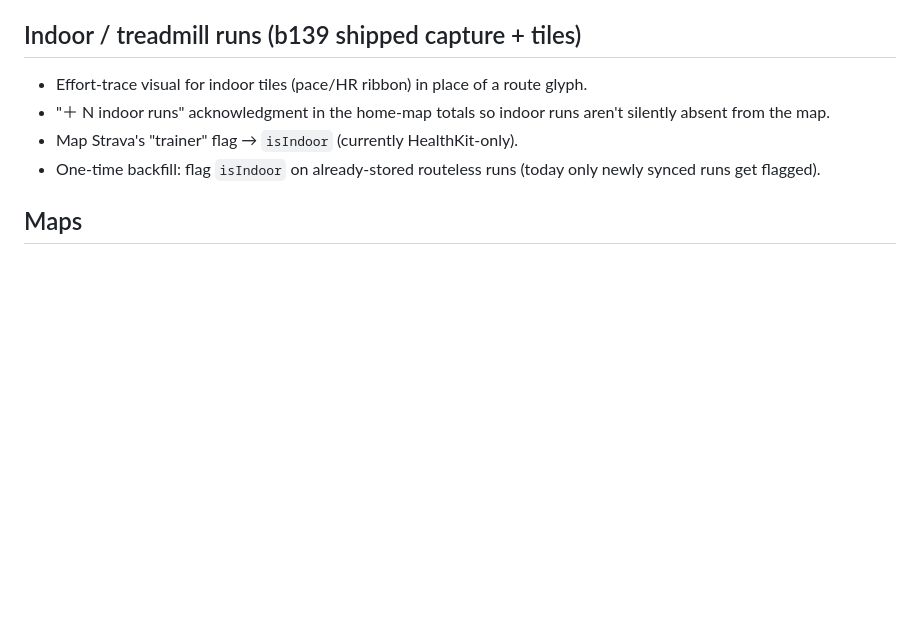
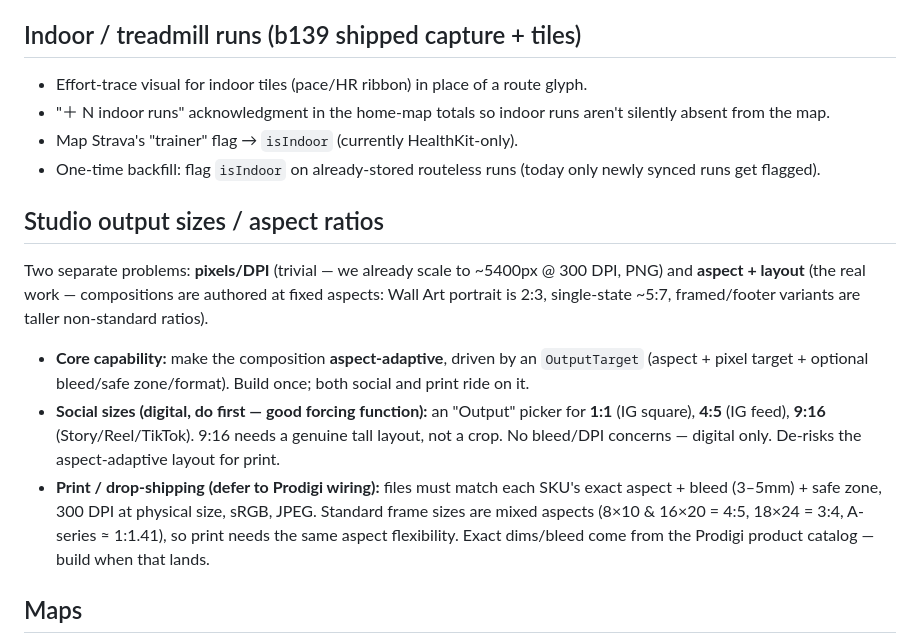
Before and after one commit to puhrmcl/stridemap, a Markdown page: BACKLOG.md, the part around the change. Rendered like a GitHub page; blank space fills up the shorter version.

Commit message:
Backlog: Studio output sizes — social aspects now, print/Prodigi later
Co-Authored-By: Claude Opus 4.8 <noreply@anthropic.com>
Claude-Session: https://claude.ai/code/session_014Mh5EcaY3gAtdZszXERNpb

```diff
--- a/BACKLOG.md
+++ b/BACKLOG.md
@@ -25,6 +25,21 @@ Run videos in galleries and video output in Etch Studio for digital sharing.
 - Map Strava's "trainer" flag → `isIndoor` (currently HealthKit-only).
 - One-time backfill: flag `isIndoor` on already-stored routeless runs (today only newly synced runs get flagged).
 
+## Studio output sizes / aspect ratios
+Two separate problems: **pixels/DPI** (trivial — we already scale to ~5400px @ 300 DPI, PNG) and
+**aspect + layout** (the real work — compositions are authored at fixed aspects: Wall Art portrait
+is 2:3, single-state ~5:7, framed/footer variants are taller non-standard ratios).
+
+- **Core capability:** make the composition **aspect-adaptive**, driven by an `OutputTarget`
+  (aspect + pixel target + optional bleed/safe zone/format). Build once; both social and print ride on it.
+- **Social sizes (digital, do first — good forcing function):** an "Output" picker for **1:1**
+  (IG square), **4:5** (IG feed), **9:16** (Story/Reel/TikTok). 9:16 needs a genuine tall layout,
+  not a crop. No bleed/DPI concerns — digital only. De-risks the aspect-adaptive layout for print.
+- **Print / drop-shipping (defer to Prodigi wiring):** files must match each SKU's exact aspect +
+  bleed (3–5mm) + safe zone, 300 DPI at physical size, sRGB, JPEG. Standard frame sizes are mixed
+  aspects (8×10 & 16×20 = 4:5, 18×24 = 3:4, A-series ≈ 1:1.41), so print needs the same aspect
+  flexibility. Exact dims/bleed come from the Prodigi product catalog — build when that lands.
+
 ## Maps
 - Countries choropleth: select-to-isolate + run pins, mirroring the state-selection behavior (b134). Optional: higher-res country boundary data if the 110m simplification looks too coarse up close.
 - Home-map cluster rebuild: optional cross-fade / smoother threshold if the zoom re-draw feels flickery.
```
